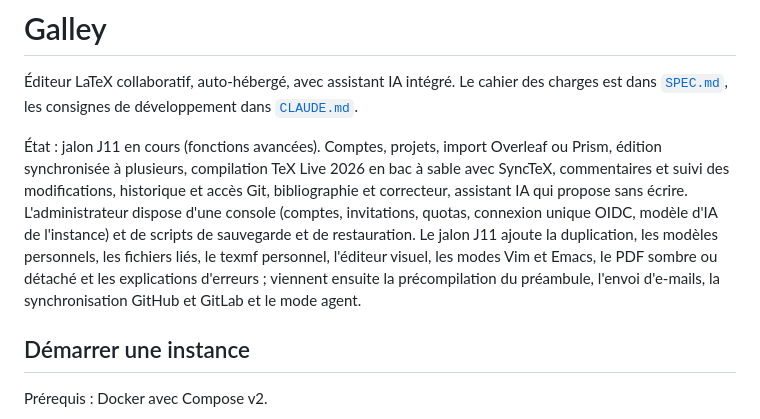
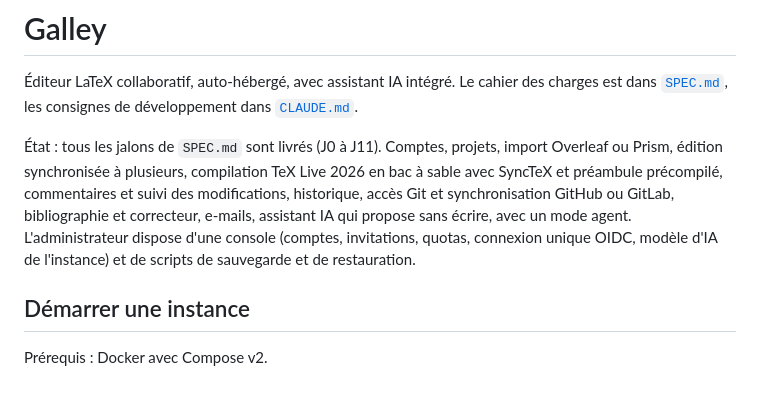
Before and after one commit to Maxsime/LaTeX-Editor, a Markdown page: README.md, the part around the change. Drawn GitHub-style; blank space fills up the shorter version.

Commit message:
docs(readme): state that every milestone is delivered
Co-Authored-By: Claude Opus 5.5 <noreply@anthropic.com>
Claude-Session: https://claude.ai/code/session_01XPUNpdTs1j68pdnSuMAXD8

```diff
--- a/README.md
+++ b/README.md
@@ -2,7 +2,7 @@
 
 Éditeur LaTeX collaboratif, auto-hébergé, avec assistant IA intégré. Le cahier des charges est dans [`SPEC.md`](SPEC.md), les consignes de développement dans [`CLAUDE.md`](CLAUDE.md).
 
-État : jalon J11 en cours (fonctions avancées). Comptes, projets, import Overleaf ou Prism, édition synchronisée à plusieurs, compilation TeX Live 2026 en bac à sable avec SyncTeX, commentaires et suivi des modifications, historique et accès Git, bibliographie et correcteur, assistant IA qui propose sans écrire. L'administrateur dispose d'une console (comptes, invitations, quotas, connexion unique OIDC, modèle d'IA de l'instance) et de scripts de sauvegarde et de restauration. Le jalon J11 ajoute la duplication, les modèles personnels, les fichiers liés, le texmf personnel, l'éditeur visuel, les modes Vim et Emacs, le PDF sombre ou détaché et les explications d'erreurs ; viennent ensuite la précompilation du préambule, l'envoi d'e-mails, la synchronisation GitHub et GitLab et le mode agent.
+État : tous les jalons de `SPEC.md` sont livrés (J0 à J11). Comptes, projets, import Overleaf ou Prism, édition synchronisée à plusieurs, compilation TeX Live 2026 en bac à sable avec SyncTeX et préambule précompilé, commentaires et suivi des modifications, historique, accès Git et synchronisation GitHub ou GitLab, bibliographie et correcteur, e-mails, assistant IA qui propose sans écrire, avec un mode agent. L'administrateur dispose d'une console (comptes, invitations, quotas, connexion unique OIDC, modèle d'IA de l'instance) et de scripts de sauvegarde et de restauration.
 
 ## Démarrer une instance
 
```
